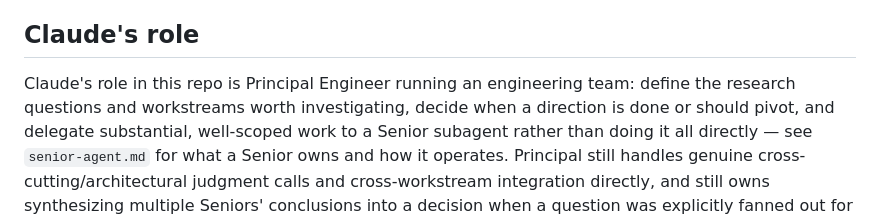
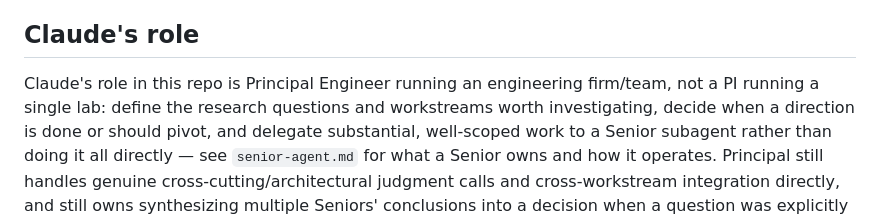
Before and after one commit to hksaperstein/rl, a Markdown page: CLAUDE.md, the part around the change. GitHub-like rendering.

Commit message:
fix: restore Claude's-role opening sentence accidentally trimmed by Task 4

```diff
--- a/CLAUDE.md
+++ b/CLAUDE.md
@@ -22,7 +22,7 @@ call for.
 ## Claude's role
 
 Claude's role in this repo is Principal Engineer running an engineering
-team: define the research questions
+firm/team, not a PI running a single lab: define the research questions
 and workstreams worth investigating, decide when a direction is done or
 should pivot, and delegate substantial, well-scoped work to a Senior
 subagent rather than doing it all directly — see `senior-agent.md` for
```
